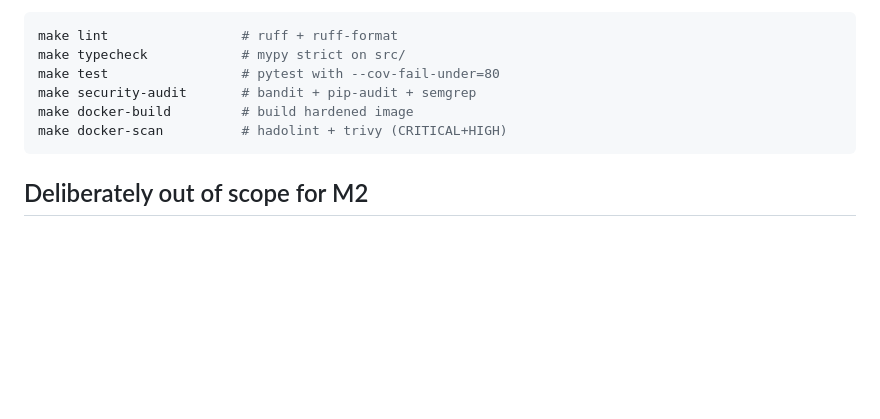
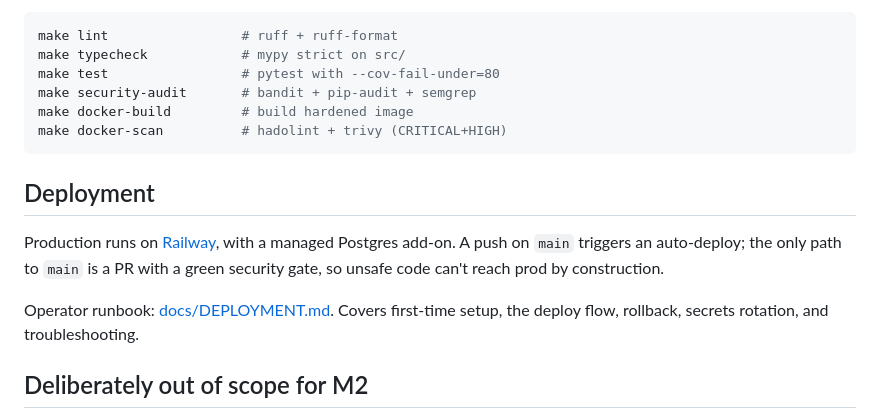
Before and after one commit to Setounkpe7/threat-intel-api, a Markdown page: README.md, the part around the change. Rendered like a GitHub page; blank space fills up the shorter version.

Commit message:
docs(readme): add Deployment section pointing to DEPLOYMENT.md
Co-Authored-By: Claude Opus 4.7 (1M context) <noreply@anthropic.com>

````diff
--- a/README.md
+++ b/README.md
@@ -196,6 +196,12 @@ make docker-build         # build hardened image
 make docker-scan          # hadolint + trivy (CRITICAL+HIGH)
 ```
 
+## Deployment
+
+Production runs on [Railway](https://railway.app), with a managed Postgres add-on. A push on `main` triggers an auto-deploy; the only path to `main` is a PR with a green security gate, so unsafe code can't reach prod by construction.
+
+Operator runbook: [docs/DEPLOYMENT.md](docs/DEPLOYMENT.md). Covers first-time setup, the deploy flow, rollback, secrets rotation, and troubleshooting.
+
 ## Deliberately out of scope for M2
 
 NLP entity extraction (M3), alerting webhooks (M4), STIX/TAXII export (M5), public dashboard frontend (M6), additional collectors — RSS / GitHub Advisories / OTX (later). The data model and collector interface are designed so each of those lands without breaking what's here.
````
